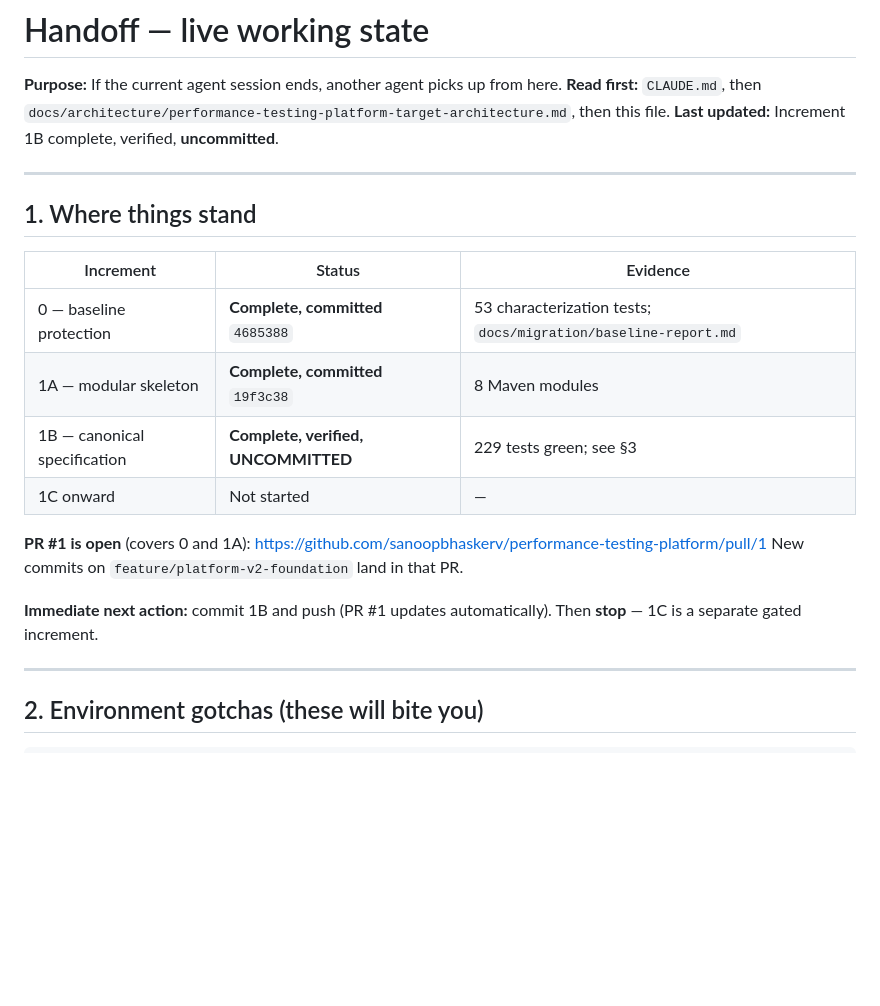
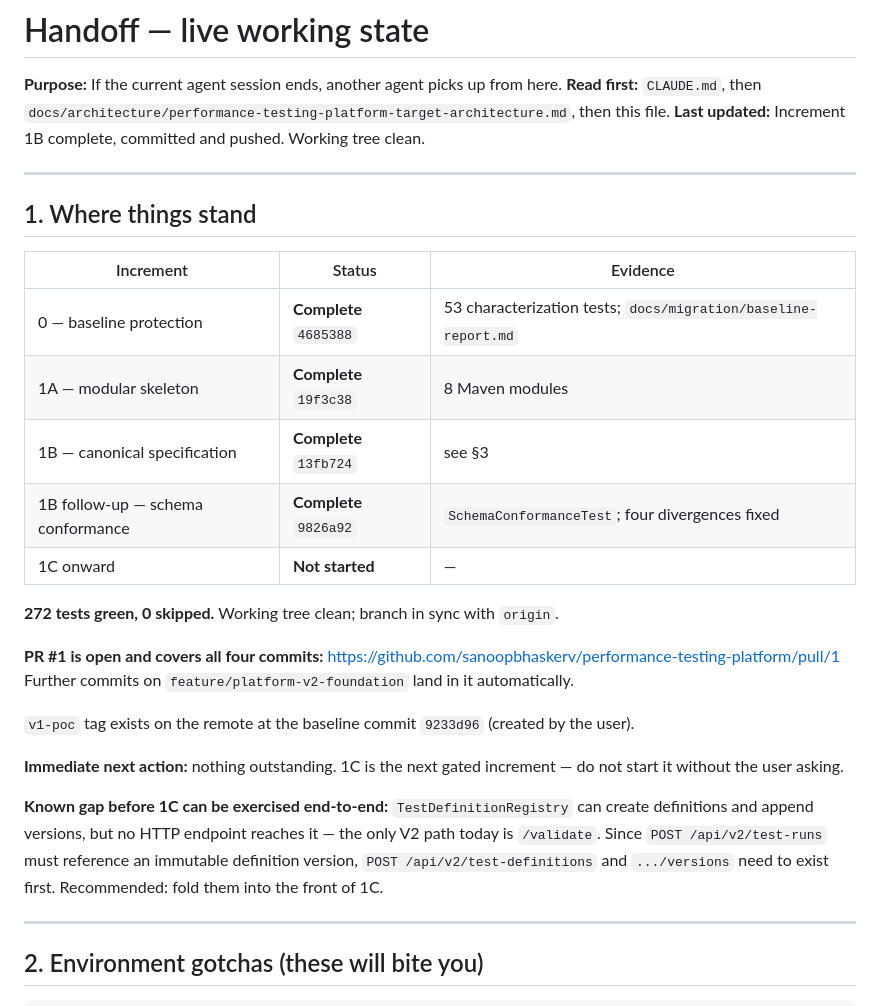
Before and after one commit to sanoopbhaskerv/performance-testing-platform, a Markdown page: HANDOFF.md, the part around the change. Rendered like a GitHub page; blank space fills up the shorter version.

Commit message:
Refresh handoff state after the schema conformance commit
Section 1 still described Increment 1B as uncommitted and the PR as covering
only 0 and 1A. A handoff document that is out of date is worse than none: the
next agent would have re-committed work that already landed.

Also records the gap that blocks 1C from being exercised end to end — the
definition registry has no HTTP endpoint yet, so no immutable version exists
for a run to reference.

Co-Authored-By: Claude Opus 5 <noreply@anthropic.com>

```diff
--- a/HANDOFF.md
+++ b/HANDOFF.md
@@ -2,7 +2,7 @@
 
 **Purpose:** If the current agent session ends, another agent picks up from here.
 **Read first:** `CLAUDE.md`, then `docs/architecture/performance-testing-platform-target-architecture.md`, then this file.
-**Last updated:** Increment 1B complete, verified, **uncommitted**.
+**Last updated:** Increment 1B complete, committed and pushed. Working tree clean.
 
 ---
 
@@ -10,15 +10,23 @@
 
 | Increment | Status | Evidence |
 |---|---|---|
-| 0 — baseline protection | **Complete, committed** `4685388` | 53 characterization tests; `docs/migration/baseline-report.md` |
-| 1A — modular skeleton | **Complete, committed** `19f3c38` | 8 Maven modules |
-| 1B — canonical specification | **Complete, verified, UNCOMMITTED** | 229 tests green; see §3 |
-| 1C onward | Not started | — |
+| 0 — baseline protection | **Complete** `4685388` | 53 characterization tests; `docs/migration/baseline-report.md` |
+| 1A — modular skeleton | **Complete** `19f3c38` | 8 Maven modules |
+| 1B — canonical specification | **Complete** `13fb724` | see §3 |
+| 1B follow-up — schema conformance | **Complete** `9826a92` | `SchemaConformanceTest`; four divergences fixed |
+| 1C onward | **Not started** | — |
 
-**PR #1 is open** (covers 0 and 1A): https://github.com/sanoopbhaskerv/performance-testing-platform/pull/1
-New commits on `feature/platform-v2-foundation` land in that PR.
+**272 tests green, 0 skipped.** Working tree clean; branch in sync with `origin`.
 
-**Immediate next action:** commit 1B and push (PR #1 updates automatically). Then **stop** — 1C is a separate gated increment.
+**PR #1 is open and covers all four commits:**
+https://github.com/sanoopbhaskerv/performance-testing-platform/pull/1
+Further commits on `feature/platform-v2-foundation` land in it automatically.
+
+`v1-poc` tag exists on the remote at the baseline commit `9233d96` (created by the user).
+
+**Immediate next action:** nothing outstanding. 1C is the next gated increment — do not start it without the user asking.
+
+**Known gap before 1C can be exercised end-to-end:** `TestDefinitionRegistry` can create definitions and append versions, but no HTTP endpoint reaches it — the only V2 path today is `/validate`. Since `POST /api/v2/test-runs` must reference an immutable definition version, `POST /api/v2/test-definitions` and `.../versions` need to exist first. Recommended: fold them into the front of 1C.
 
 ---
 
```
